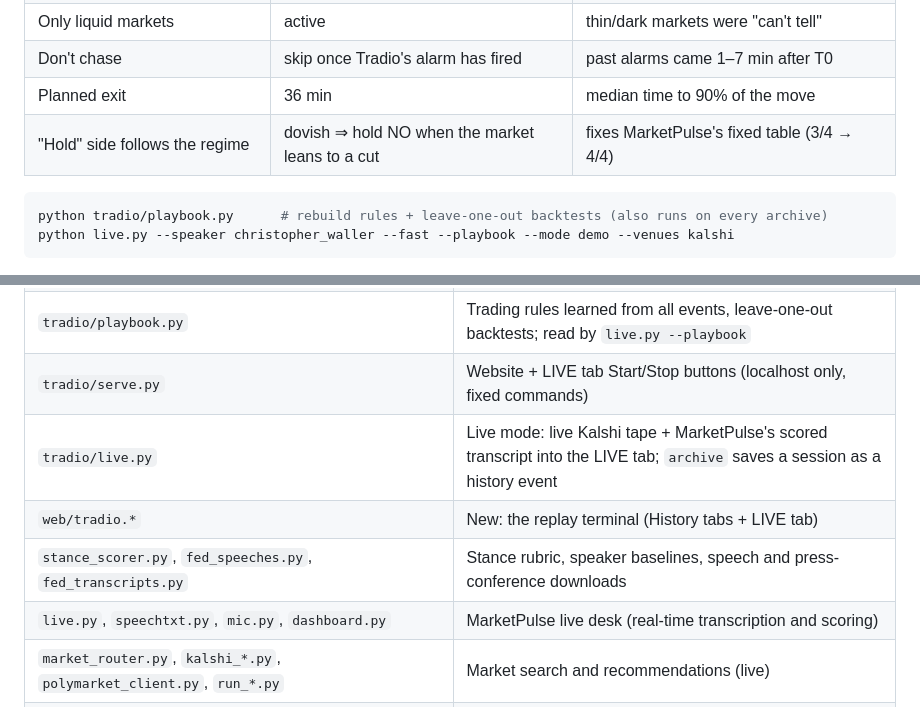
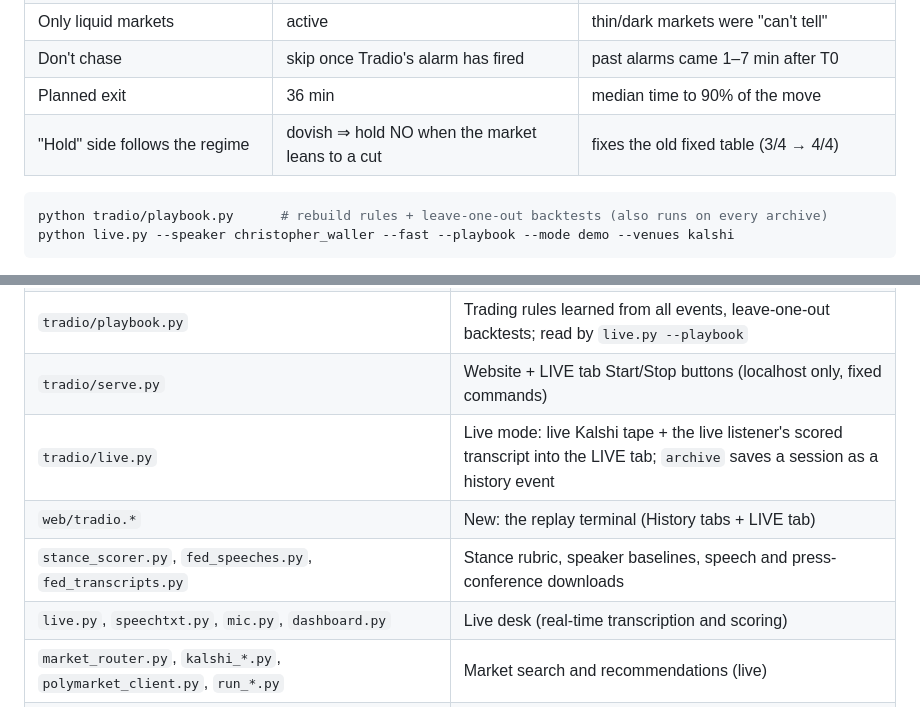
Before and after one commit to The-Vesh-T/HackKnight26, a Markdown page: README.md, 2 parts joined by grey strips. GitHub-like rendering.

````diff
--- a/README.md
+++ b/README.md
@@ -92,7 +92,7 @@ with the evidence behind it (the **Playbook** button on the page shows them):
 | Only liquid markets | active | thin/dark markets were "can't tell" |
 | Don't chase | skip once Tradio's alarm has fired | past alarms came 1–7 min after T0 |
 | Planned exit | 36 min | median time to 90% of the move |
-| "Hold" side follows the regime | dovish ⇒ hold NO when the market leans to a cut | fixes MarketPulse's fixed table (3/4 → 4/4) |
+| "Hold" side follows the regime | dovish ⇒ hold NO when the market leans to a cut | fixes the old fixed table (3/4 → 4/4) |
 
 ```bash
 python tradio/playbook.py      # rebuild rules + leave-one-out backtests (also runs on every archive)
@@ -156,10 +156,10 @@ python -m unittest tests.test_timeline tests.test_ingest tests.test_reaction tes
 | `tradio/build_baselines.py` | Role 3: Bowman/Waller speaker baselines |
 | `tradio/playbook.py` | Trading rules learned from all events, leave-one-out backtests; read by `live.py --playbook` |
 | `tradio/serve.py` | Website + LIVE tab Start/Stop buttons (localhost only, fixed commands) |
-| `tradio/live.py` | Live mode: live Kalshi tape + MarketPulse's scored transcript into the LIVE tab; `archive` saves a session as a history event |
+| `tradio/live.py` | Live mode: live Kalshi tape + the live listener's scored transcript into the LIVE tab; `archive` saves a session as a history event |
 | `web/tradio.*` | New: the replay terminal (History tabs + LIVE tab) |
 | `stance_scorer.py`, `fed_speeches.py`, `fed_transcripts.py` | Stance rubric, speaker baselines, speech and press-conference downloads |
-| `live.py`, `speechtxt.py`, `mic.py`, `dashboard.py` | MarketPulse live desk (real-time transcription and scoring) |
+| `live.py`, `speechtxt.py`, `mic.py`, `dashboard.py` | Live desk (real-time transcription and scoring) |
 | `market_router.py`, `kalshi_*.py`, `polymarket_client.py`, `run_*.py` | Market search and recommendations (live) |
 | `kalshi_trader.py`, `manual_orders.py`, `trading_common.py`, `control_worker.py` | Order execution and hosted controls (not used by the Tradio replay) |
 | `fred_client.py`, `social_sentiment.py`, `solana_proof.py`, `tiger_store.py`, `backboard_client.py` | Macro context, crowd sentiment, receipts, storage, memory |
````
Also changed, not shown: other parts of README.md (+12 -7 lines).
